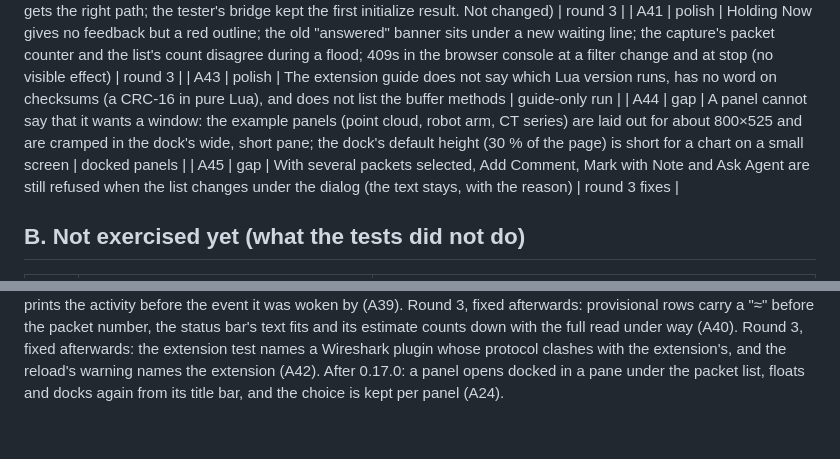
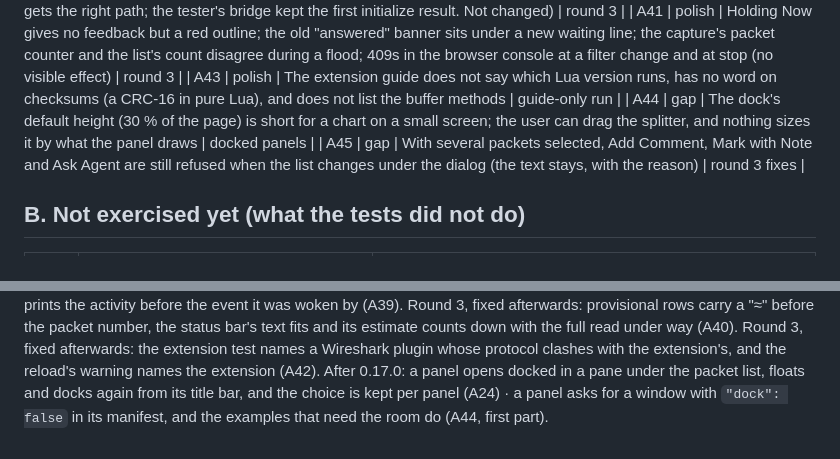
Before and after one commit to dngames/wirebuddy, a Markdown page: docs/open-items.md, 2 parts joined by grey strips. GitHub-like rendering.

```diff
--- a/docs/open-items.md
+++ b/docs/open-items.md
@@ -45,7 +45,7 @@ items, so a gap in the numbering is an item that is done (section E).
 | A35 | fix | The server instructions' background watcher command names a state file of the session before the restart (checked in the round 3 fixes: WireBuddy writes the live process's file into the instructions of each start, so a client that initializes again after a restart gets the right path; the tester's bridge kept the first initialize result. Not changed) | round 3 |
 | A41 | polish | Holding Now gives no feedback but a red outline; the old "answered" banner sits under a new waiting line; the capture's packet counter and the list's count disagree during a flood; 409s in the browser console at a filter change and at stop (no visible effect) | round 3 |
 | A43 | polish | The extension guide does not say which Lua version runs, has no word on checksums (a CRC-16 in pure Lua), and does not list the buffer methods | guide-only run |
-| A44 | gap | A panel cannot say that it wants a window: the example panels (point cloud, robot arm, CT series) are laid out for about 800×525 and are cramped in the dock's wide, short pane; the dock's default height (30 % of the page) is short for a chart on a small screen | docked panels |
+| A44 | gap | The dock's default height (30 % of the page) is short for a chart on a small screen; the user can drag the splitter, and nothing sizes it by what the panel draws | docked panels |
 | A45 | gap | With several packets selected, Add Comment, Mark with Note and Ask Agent are still refused when the list changes under the dialog (the text stays, with the reason) | round 3 fixes |
 
 ## B. Not exercised yet (what the tests did not do)
@@ -114,4 +114,5 @@ estimate counts down with the full read under way (A40).
 Round 3, fixed afterwards: the extension test names a Wireshark plugin whose protocol clashes with the extension's, and
 the reload's warning names the extension (A42).
 After 0.17.0: a panel opens docked in a pane under the packet list, floats and docks again from its title bar,
-and the choice is kept per panel (A24).
+and the choice is kept per panel (A24) · a panel asks for a window with `"dock": false` in its manifest, and the
+examples that need the room do (A44, first part).
```
Also changed, not shown: CHANGELOG.md (+1 -0 lines), README.md (+3 -1 lines).
